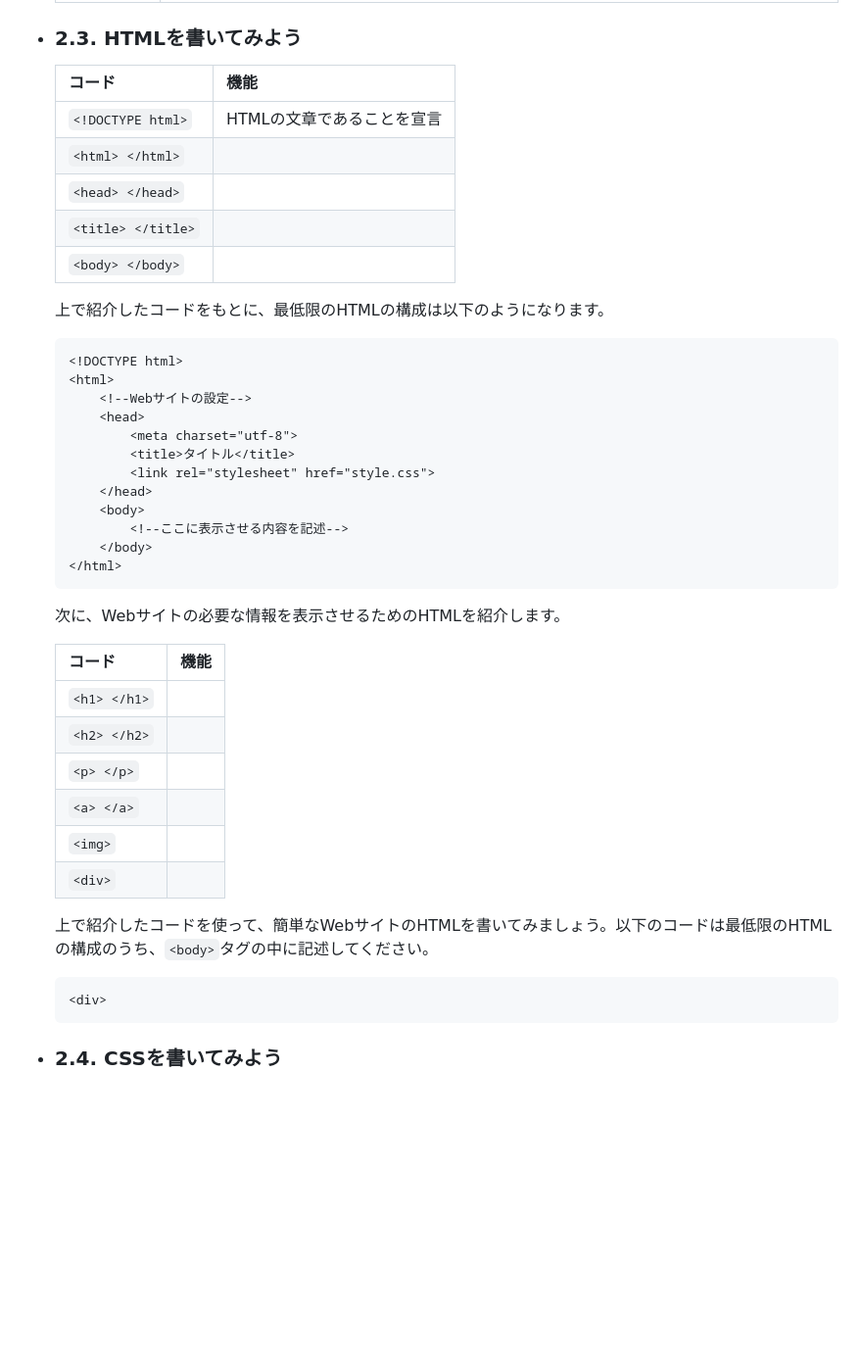
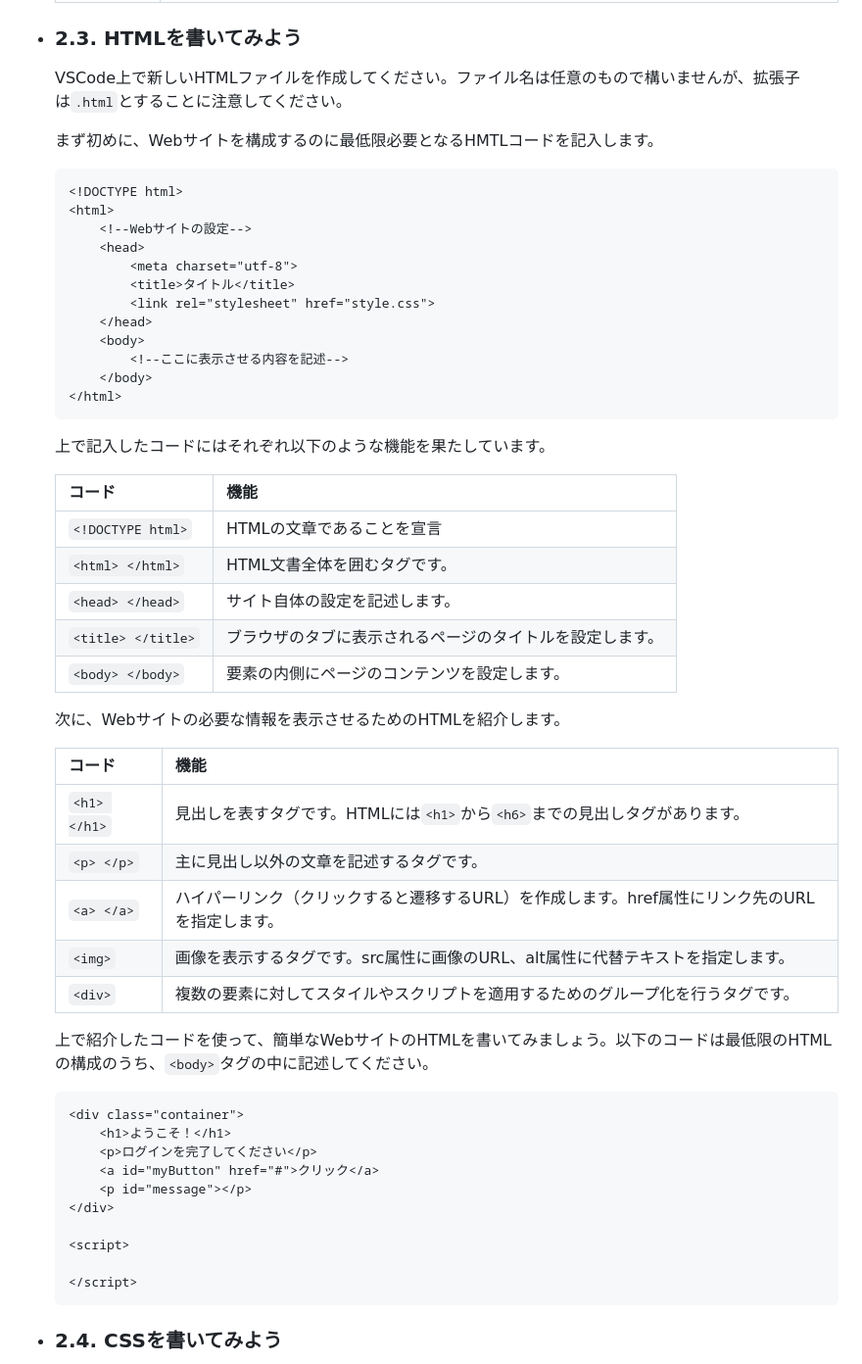
Before and after one commit to dreamsquare-tech/WebDesign-Workshops, a Markdown page: README.md, the part around one of its changes. Shown at 98% size. Rendered like a GitHub page; blank space fills up the shorter version.

````diff
--- a/README.md
+++ b/README.md
@@ -99,16 +99,9 @@ Webサイトの仕組みについて学び、要件定義をもとにデザイ
 
 - ### 2.3. HTMLを書いてみよう
 
-    |コード|機能|
-    |---|---|
-    |`<!DOCTYPE html>`|HTMLの文章であることを宣言|
-    |`<html> </html>`||
-    |`<head> </head>`||
-    |`<title> </title>`||
-    |`<body> </body>`||
+    VSCode上で新しいHTMLファイルを作成してください。ファイル名は任意のもので構いませんが、拡張子は`.html`とすることに注意してください。
 
-    上で紹介したコードをもとに、最低限のHTMLの構成は以下のようになります。
-
+    まず初めに、Webサイトを構成するのに最低限必要となるHMTLコードを記入します。
     ```html
     <!DOCTYPE html>
     <html>
@@ -123,21 +116,40 @@ Webサイトの仕組みについて学び、要件定義をもとにデザイ
         </body>
     </html>
     ```
+
+    上で記入したコードにはそれぞれ以下のような機能を果たしています。
+
+    |コード|機能|
+    |---|---|
+    |`<!DOCTYPE html>`|HTMLの文章であることを宣言|
+    |`<html> </html>`|HTML文書全体を囲むタグです。|
+    |`<head> </head>`|サイト自体の設定を記述します。|
+    |`<title> </title>`|ブラウザのタブに表示されるページのタイトルを設定します。|
+    |`<body> </body>`|要素の内側にページのコンテンツを設定します。|
+
     次に、Webサイトの必要な情報を表示させるためのHTMLを紹介します。
 
     |コード|機能|
     |---|---|
-    |`<h1> </h1>`||
-    |`<h2> </h2>`||
-    |`<p> </p>`||
-    |`<a> </a>`||
-    |`<img>`||
-    |`<div>`||
+    |`<h1> </h1>`|見出しを表すタグです。HTMLには`<h1>`から`<h6>`までの見出しタグがあります。|
+    |`<p> </p>`|主に見出し以外の文章を記述するタグです。|
+    |`<a> </a>`|ハイパーリンク（クリックすると遷移するURL）を作成します。href属性にリンク先のURLを指定します。|
+    |`<img>`|画像を表示するタグです。src属性に画像のURL、alt属性に代替テキストを指定します。|
+    |`<div>`|複数の要素に対してスタイルやスクリプトを適用するためのグループ化を行うタグです。|
 
     上で紹介したコードを使って、簡単なWebサイトのHTMLを書いてみましょう。以下のコードは最低限のHTMLの構成のうち、`<body>`タグの中に記述してください。
 
     ```html
-    <div>
+    <div class="container">
+        <h1>ようこそ！</h1>
+        <p>ログインを完了してください</p>
+        <a id="myButton" href="#">クリック</a>
+        <p id="message"></p>
+    </div>
+
+    <script>
+
+    </script>
     ```
 
 - ### 2.4. CSSを書いてみよう
````
Also changed, not shown: other parts of README.md (+53 -7 lines).
